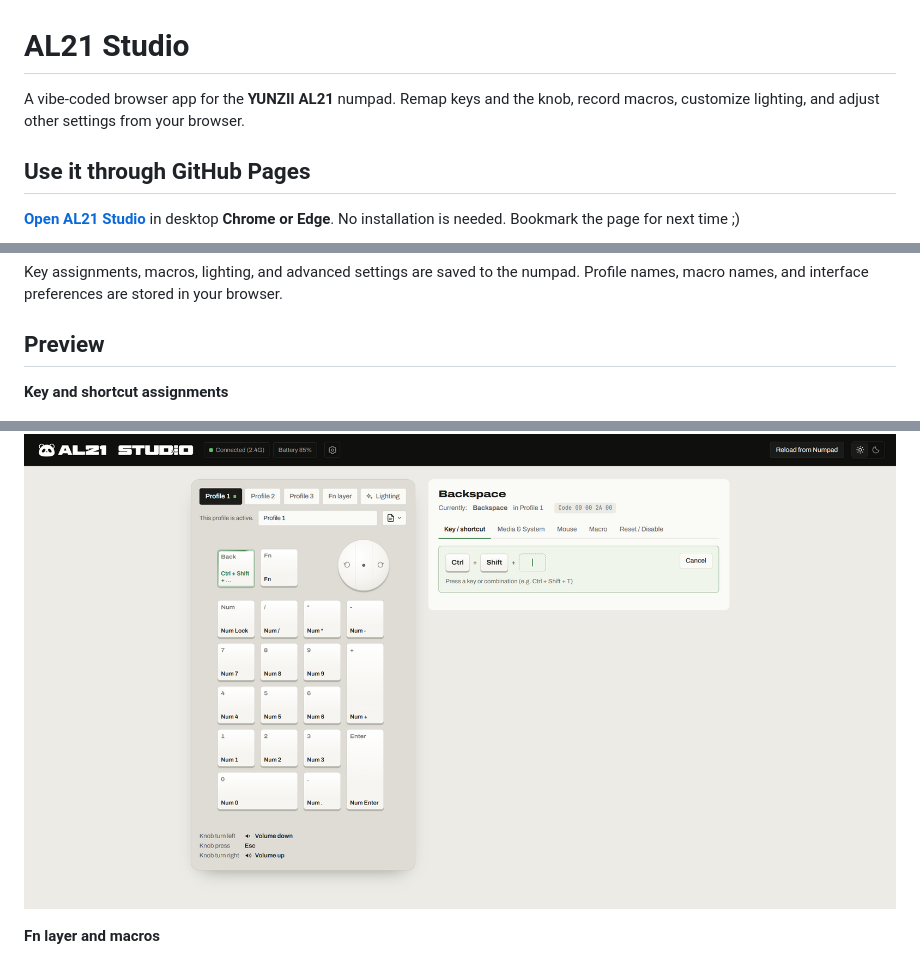
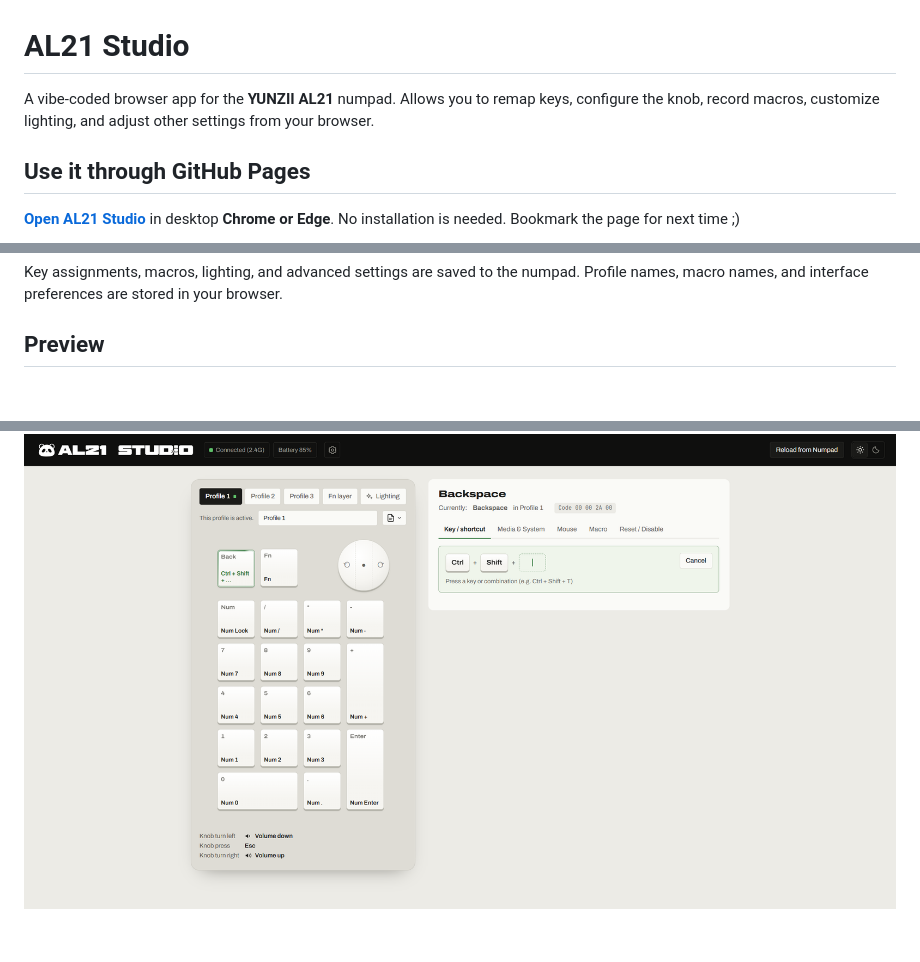
Before and after one commit to WouterApts/yunzii-al21-studio, a Markdown page: README.md, 3 parts joined by grey strips. Drawn GitHub-style; blank space fills up the shorter version.

Commit message:
Enhance README
Updated README to clarify app features and usage.

```diff
--- a/README.md
+++ b/README.md
@@ -1,6 +1,7 @@
 # AL21 Studio
 
-A vibe-coded browser app for the **YUNZII AL21** numpad. Remap keys and the knob, record macros, customize lighting, and adjust other settings from your browser.
+A vibe-coded browser app for the **YUNZII AL21** numpad.
+Allows you to remap keys, configure the knob, record macros, customize lighting, and adjust other settings from your browser.
 
 ## Use it through GitHub Pages
 
@@ -32,10 +33,6 @@ Key assignments, macros, lighting, and advanced settings are saved to the numpad
 
 ## Preview
 
-**Key and shortcut assignments**
-
 ![Key and shortcut editor with the AL21 numpad layout](preview/Preview%201.png)
 
-**Fn layer and macros**
-
 ![Fn layer and macro sequence editor](preview/Preview%202.png)
```
Also changed, not shown: other parts of README.md (+0 -2 lines).
